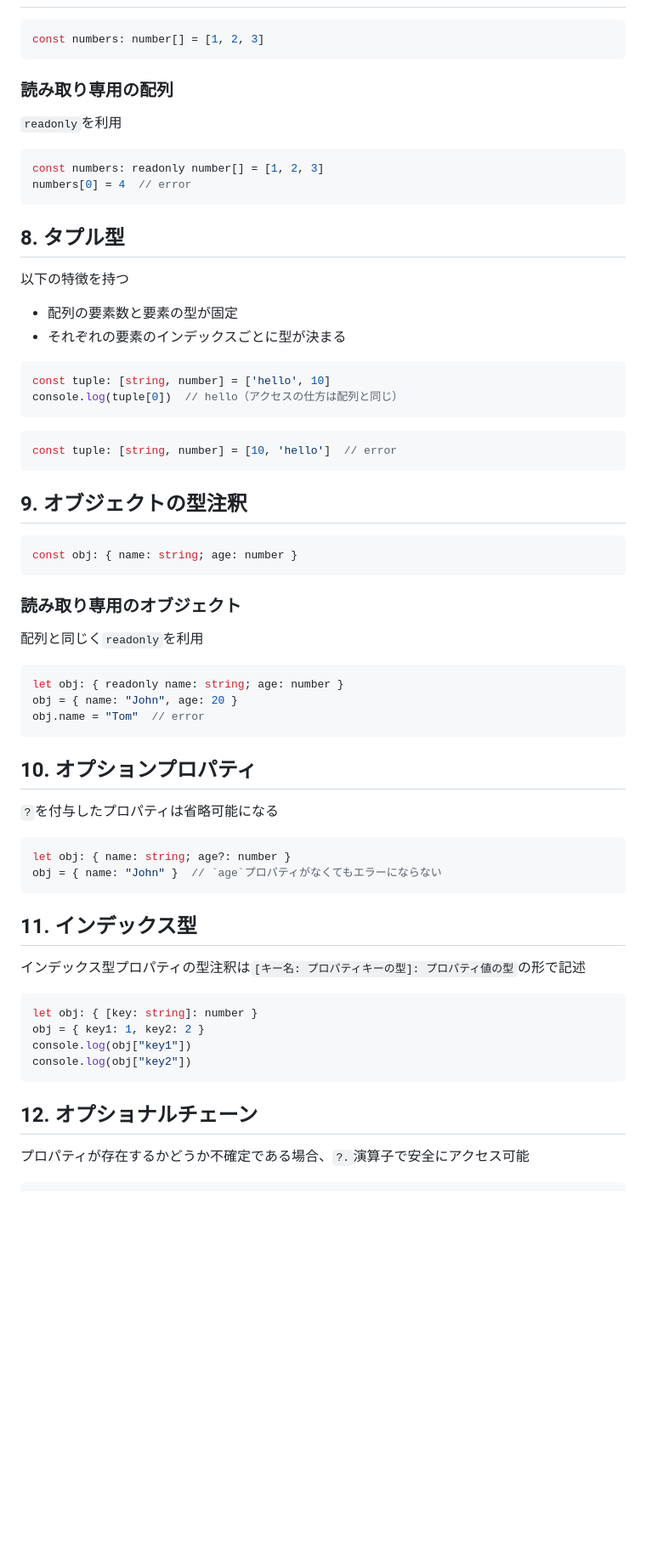
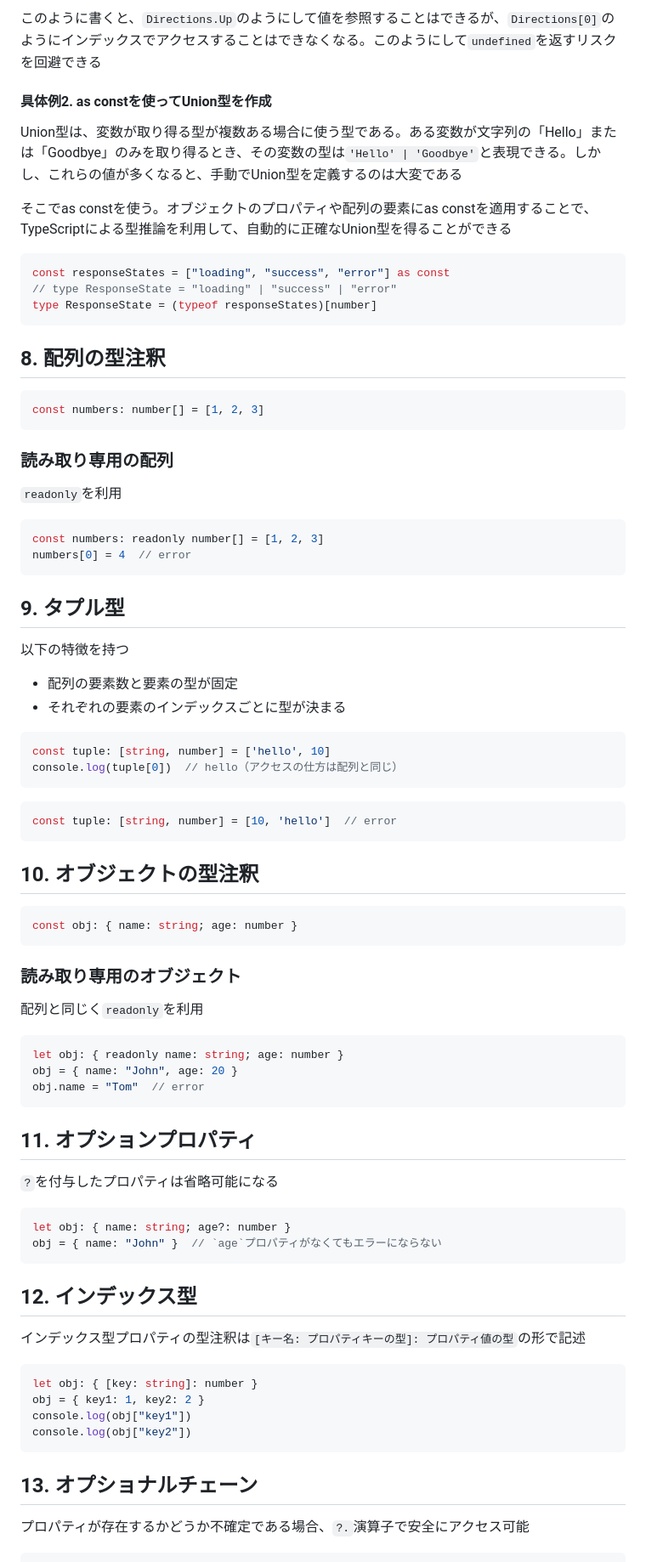
Before and after one commit to superneko160/cheatsheet, a Markdown page: typescript/readme.md, the part around one of its changes. Shown at 85% size. GitHub-like rendering; blank space fills up the shorter version.

````diff
--- a/typescript/readme.md
+++ b/typescript/readme.md
@@ -80,3 +155,18 @@ const num: StringOrNumber = 24
+このように書くと、`Directions.Up`のようにして値を参照することはできるが、`Directions[0]`のようにインデックスでアクセスすることはできなくなる。このようにして`undefined`を返すリスクを回避できる
+
+#### 具体例2. as constを使ってUnion型を作成
+
+Union型は、変数が取り得る型が複数ある場合に使う型である。ある変数が文字列の「Hello」または「Goodbye」のみを取り得るとき、その変数の型は`'Hello' | 'Goodbye'`と表現できる。しかし、これらの値が多くなると、手動でUnion型を定義するのは大変である
+
+そこでas constを使う。オブジェクトのプロパティや配列の要素にas constを適用することで、TypeScriptによる型推論を利用して、自動的に正確なUnion型を得ることができる
+
+```ts
+const responseStates = ["loading", "success", "error"] as const
+// type ResponseState = "loading" | "success" | "error"
+type ResponseState = (typeof responseStates)[number]
+```
+
+## 8. 配列の型注釈
 
 ```ts
 const numbers: number[] = [1, 2, 3]
@@ -91,7 +181,7 @@ const numbers: readonly number[] = [1, 2, 3]
 numbers[0] = 4  // error
 ```
 
-## 8. タプル型
+## 9. タプル型
 
 以下の特徴を持つ
 
@@ -107,7 +197,7 @@ console.log(tuple[0])  // hello（アクセスの仕方は配列と同じ）
 const tuple: [string, number] = [10, 'hello']  // error
 ```
 
-## 9. オブジェクトの型注釈
+## 10. オブジェクトの型注釈
 
 ```ts
 const obj: { name: string; age: number }
@@ -123,7 +213,7 @@ obj = { name: "John", age: 20 }
 obj.name = "Tom"  // error
 ```
 
-## 10. オプションプロパティ
+## 11. オプションプロパティ
 
 `?`を付与したプロパティは省略可能になる
 
@@ -132,7 +222,7 @@ let obj: { name: string; age?: number }
 obj = { name: "John" }  // `age`プロパティがなくてもエラーにならない
 ```
 
-## 11. インデックス型
+## 12. インデックス型
 
 インデックス型プロパティの型注釈は`[キー名: プロパティキーの型]: プロパティ値の型`の形で記述
 
@@ -143,7 +233,7 @@ console.log(obj["key1"])
 console.log(obj["key2"])
 ```
 
-## 12. オプショナルチェーン
+## 13. オプショナルチェーン
 
 プロパティが存在するかどうか不確定である場合、`?.`演算子で安全にアクセス可能
 
````
Also changed, not shown: other parts of typescript/readme.md (+99 -89 lines).
